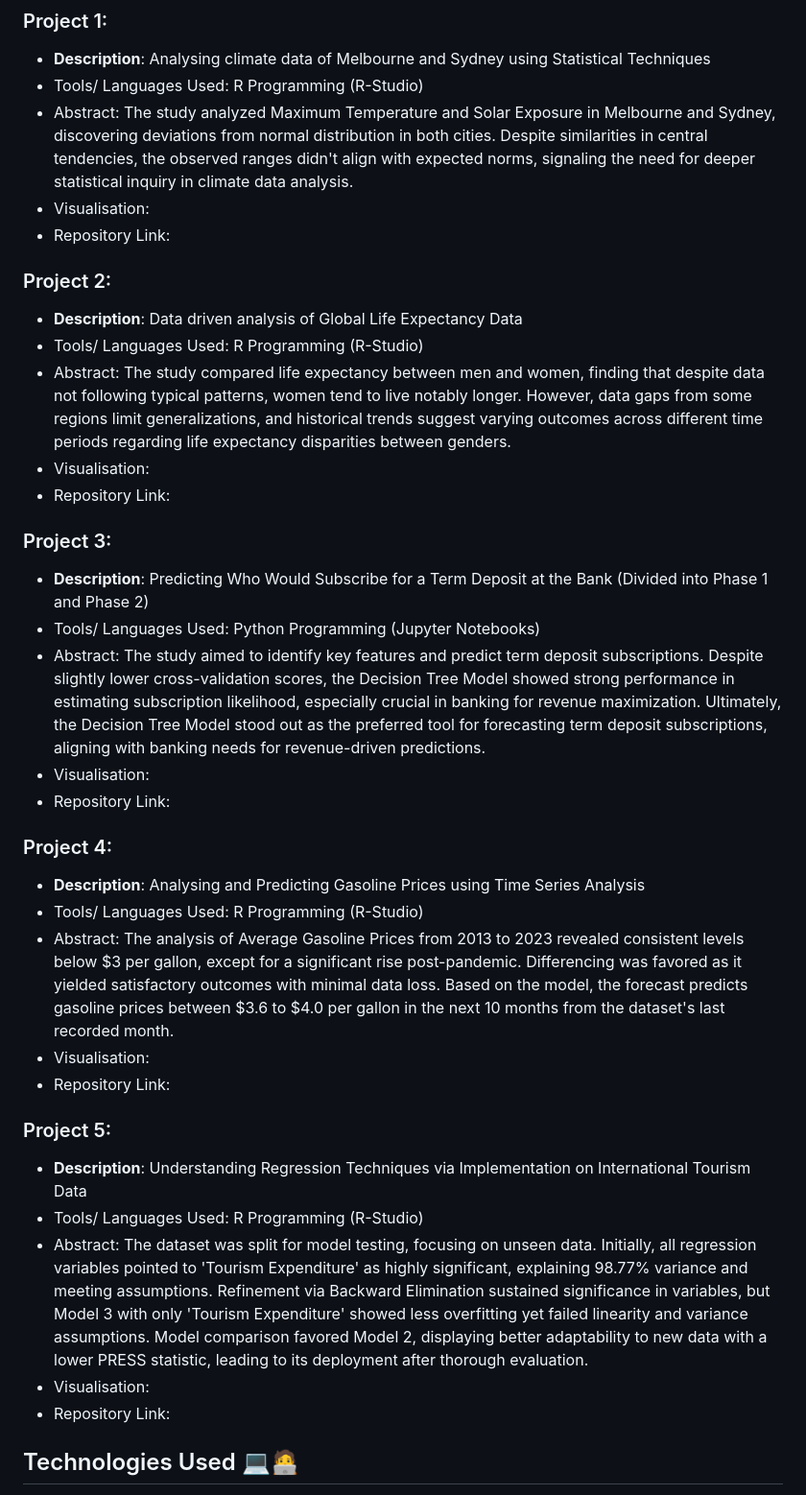
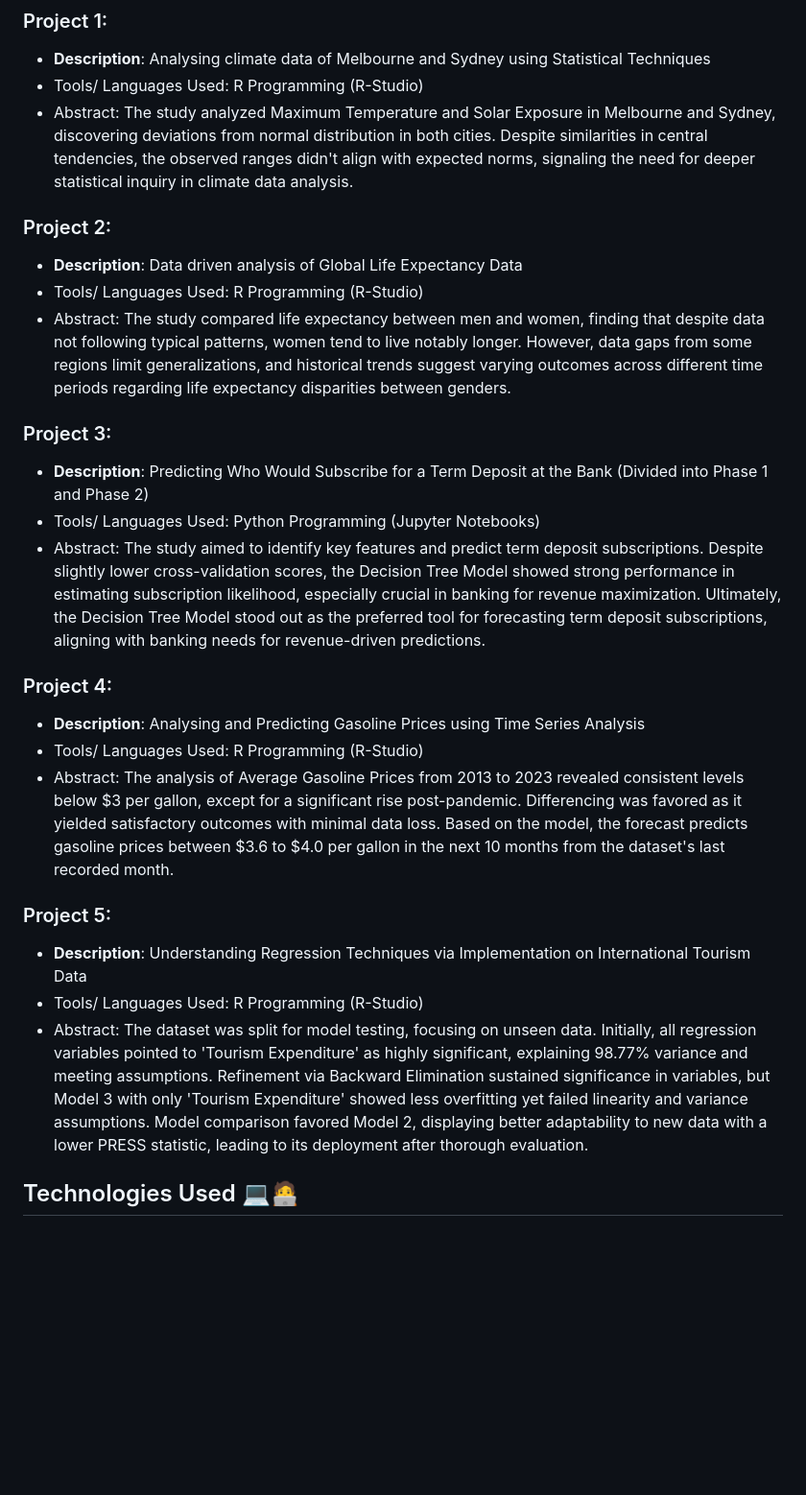
Before and after one commit to sharanpreet-singh/Portfolio-Projects, a Markdown page: README.md, the part around the change. Shown at 96% size. Rendered like a GitHub page; blank space fills up the shorter version.

```diff
--- a/README.md
+++ b/README.md
@@ -19,36 +19,26 @@ In this repository, I've compiled my data analysis projects that demonstrate my
 - **Description**: Analysing climate data of Melbourne and Sydney using Statistical Techniques
 - Tools/ Languages Used: R Programming (R-Studio)
 - Abstract: The study analyzed Maximum Temperature and Solar Exposure in Melbourne and Sydney, discovering deviations from normal distribution in both cities. Despite similarities in central tendencies, the observed ranges didn't align with expected norms, signaling the need for deeper statistical inquiry in climate data analysis.
-- Visualisation:
-- Repository Link:
 
 ### Project 2:
 - **Description**: Data driven analysis of Global Life Expectancy Data
 - Tools/ Languages Used: R Programming (R-Studio)
 - Abstract: The study compared life expectancy between men and women, finding that despite data not following typical patterns, women tend to live notably longer. However, data gaps from some regions limit generalizations, and historical trends suggest varying outcomes across different time periods regarding life expectancy disparities between genders.
-- Visualisation:
-- Repository Link:
 
 ### Project 3:
 - **Description**: Predicting Who Would Subscribe for a Term Deposit at the Bank (Divided into Phase 1 and Phase 2)
 - Tools/ Languages Used: Python Programming (Jupyter Notebooks)
 - Abstract: The study aimed to identify key features and predict term deposit subscriptions. Despite slightly lower cross-validation scores, the Decision Tree Model showed strong performance in estimating subscription likelihood, especially crucial in banking for revenue maximization. Ultimately, the Decision Tree Model stood out as the preferred tool for forecasting term deposit subscriptions, aligning with banking needs for revenue-driven predictions.
-- Visualisation:
-- Repository Link:
 
 ### Project 4:
 - **Description**: Analysing and Predicting Gasoline Prices using Time Series Analysis
 - Tools/ Languages Used: R Programming (R-Studio)
 - Abstract: The analysis of Average Gasoline Prices from 2013 to 2023 revealed consistent levels below $3 per gallon, except for a significant rise post-pandemic. Differencing was favored as it yielded satisfactory outcomes with minimal data loss. Based on the model, the forecast predicts gasoline prices between $3.6 to $4.0 per gallon in the next 10 months from the dataset's last recorded month.
-- Visualisation:
-- Repository Link:
 
 ### Project 5:
 - **Description**: Understanding Regression Techniques via Implementation on International Tourism Data
 - Tools/ Languages Used: R Programming (R-Studio)
 - Abstract: The dataset was split for model testing, focusing on unseen data. Initially, all regression variables pointed to 'Tourism Expenditure' as highly significant, explaining 98.77% variance and meeting assumptions. Refinement via Backward Elimination sustained significance in variables, but Model 3 with only 'Tourism Expenditure' showed less overfitting yet failed linearity and variance assumptions. Model comparison favored Model 2, displaying better adaptability to new data with a lower PRESS statistic, leading to its deployment after thorough evaluation.
-- Visualisation:
-- Repository Link:
 
 ## Technologies Used 💻🧑‍💻
 - Programming Languages: R, Python and  SQL
```
